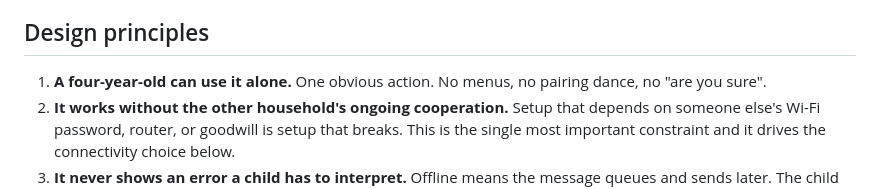
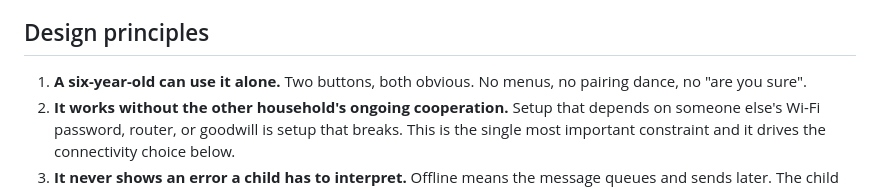
Before and after one commit to mararnx/DadBox, a Markdown page: docs/BRIEF.md, the part around the change. Drawn GitHub-style.

Commit message:
Align first design principle with the 6-9 age decision
Co-Authored-By: Claude Opus 5 <noreply@anthropic.com>

```diff
--- a/docs/BRIEF.md
+++ b/docs/BRIEF.md
@@ -14,8 +14,8 @@ a child actually stays close to someone who isn't there.
 
 ## Design principles
 
-1. **A four-year-old can use it alone.** One obvious action. No menus, no
-   pairing dance, no "are you sure".
+1. **A six-year-old can use it alone.** Two buttons, both obvious. No menus,
+   no pairing dance, no "are you sure".
 2. **It works without the other household's ongoing cooperation.** Setup that
    depends on someone else's Wi-Fi password, router, or goodwill is setup that
    breaks. This is the single most important constraint and it drives the
```
